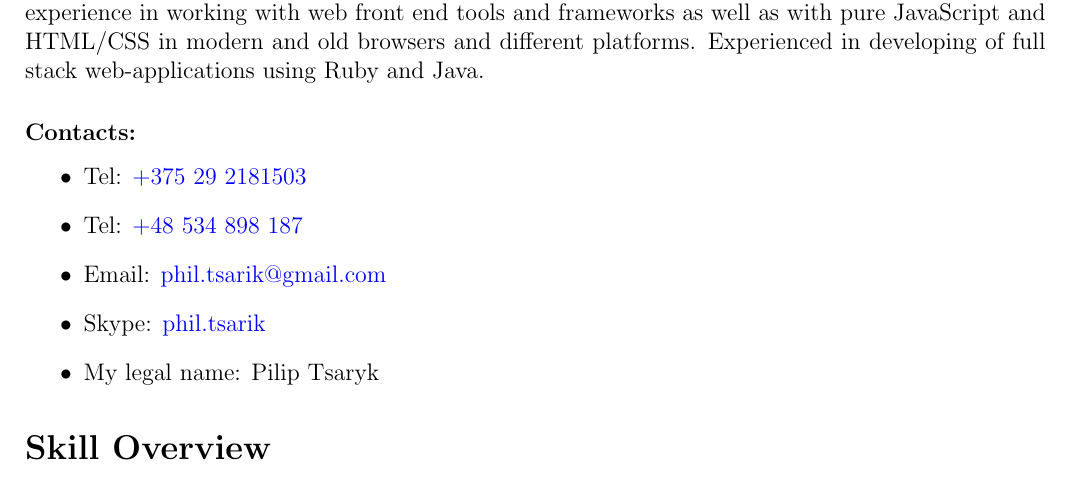
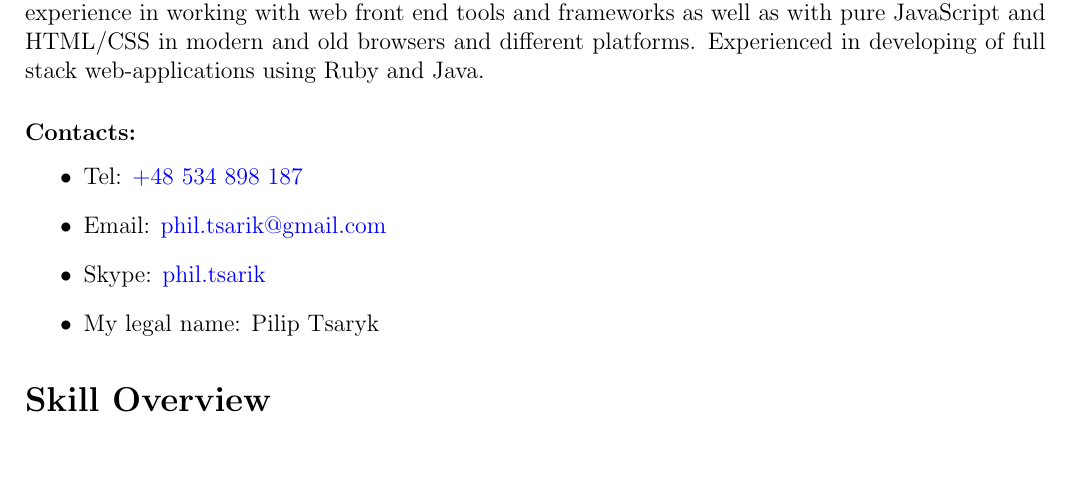
Before and after one commit to phts/my-cv, a LaTeX CV (my-cv.tex): part of page 1 of 3, cut so that both start at the same text, the shorter picture padded with empty space. Compiled offline with pdfLaTeX.

Commit message:
Remove absolete telephone number

```diff
--- a/my-cv.tex
+++ b/my-cv.tex
@@ -84,7 +84,6 @@ Experienced in developing of full stack web-applications using Ruby and Java.
 
 \subsubsection*{Contacts:}
 \begin{itemize}
-    \item Tel: \href{tel:+375292181503}{+375 29 2181503}
     \item Tel: \href{tel:+48534898187}{+48 534 898 187}
     \item Email: \href{mailto:phil.tsarik@gmail.com}{phil.tsarik@gmail.com}
     \item Skype: \href{callto:phil.tsarik}{phil.tsarik}
```
